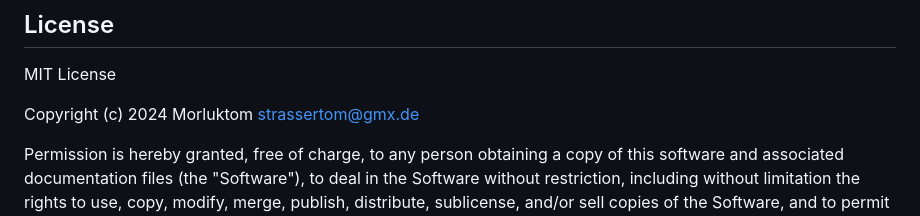
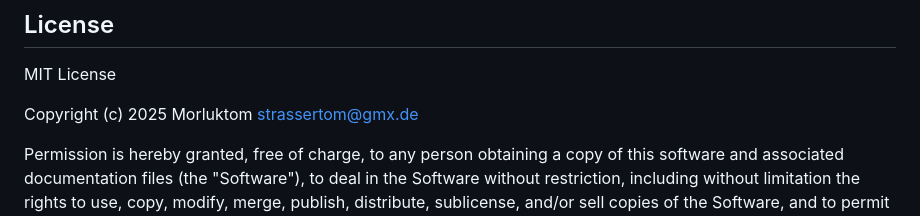
Before and after one commit to Morluktom/ioBroker.lg-ess-home, a Markdown page: README.md, the part around the change. Drawn GitHub-style.

Commit message:
README.md aktualisieren

```diff
--- a/README.md
+++ b/README.md
@@ -112,7 +112,7 @@ This should give you the password and a status in return.
 ## License
 MIT License
 
-Copyright (c) 2024 Morluktom <strassertom@gmx.de>
+Copyright (c) 2025 Morluktom <strassertom@gmx.de>
 
 Permission is hereby granted, free of charge, to any person obtaining a copy
 of this software and associated documentation files (the "Software"), to deal
```
